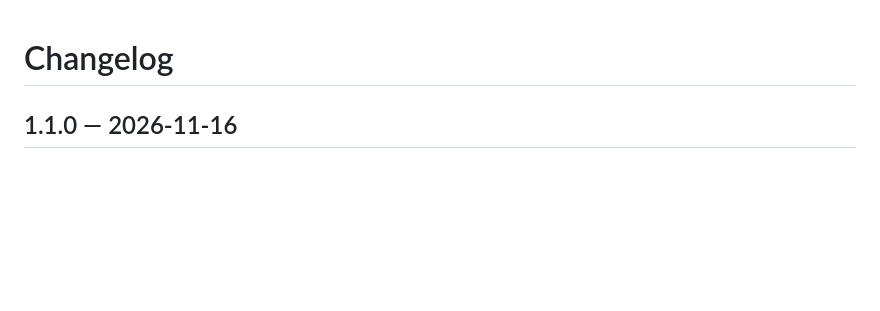
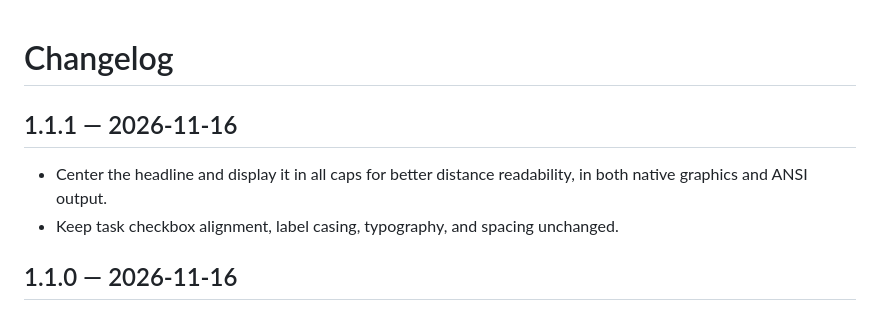
Before and after one commit to aChubbyNinja/omp-stickynote, a Markdown page: CHANGELOG.md, the part around the change. GitHub-like rendering; blank space fills up the shorter version.

```diff
--- a/CHANGELOG.md
+++ b/CHANGELOG.md
@@ -1,4 +1,9 @@
 # Changelog
+
+## 1.1.1 — 2026-11-16
+
+- Center the headline and display it in all caps for better distance readability, in both native graphics and ANSI output.
+- Keep task checkbox alignment, label casing, typography, and spacing unchanged.
 
 ## 1.1.0 — 2026-11-16
 
```
Also changed, not shown: README.md (+2 -1 lines), assets/terminal.png, assets/welcome.png, 5 other files.
